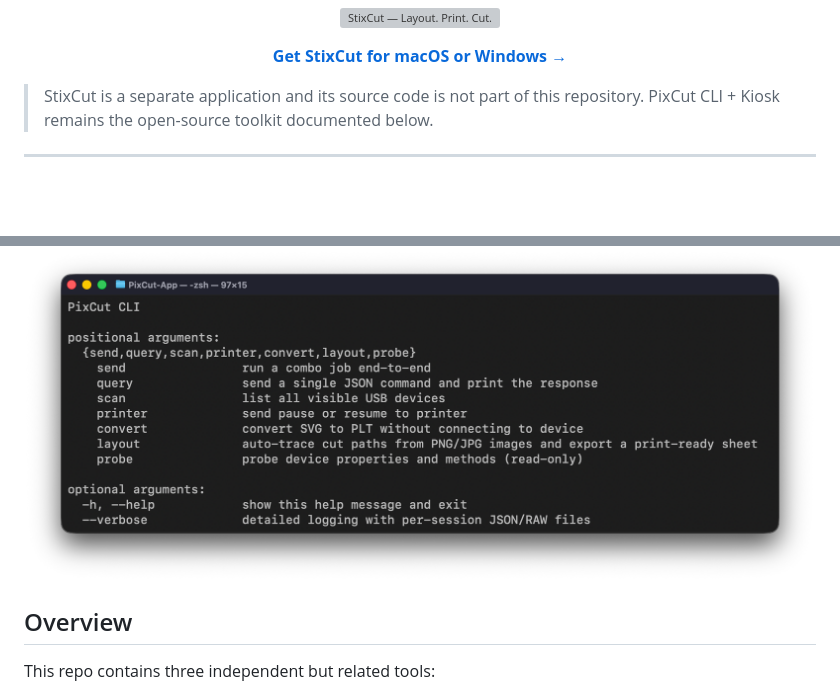
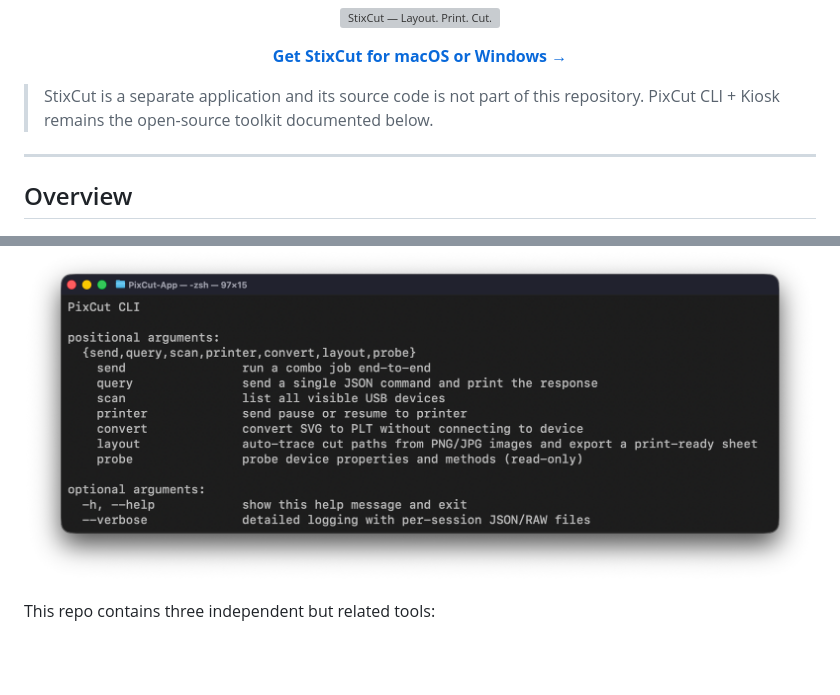
Before and after one commit to MarqueIV/PixCut-App, a Markdown page: README.md, 2 parts joined by grey strips. Rendered like a GitHub page; blank space fills up the shorter version; grey boxes are pictures that could not be loaded.

Commit message:
Move PixCut screenshot under Overview heading

```diff
--- a/README.md
+++ b/README.md
@@ -22,9 +22,9 @@ Python toolset to control the Liene PixCut S1 over USB bulk endpoints.
 
 ---
 
+## Overview
+
 ![PixCut CLI](docs/cli.png)
-
-## Overview
 
 This repo contains three independent but related tools:
 
```
